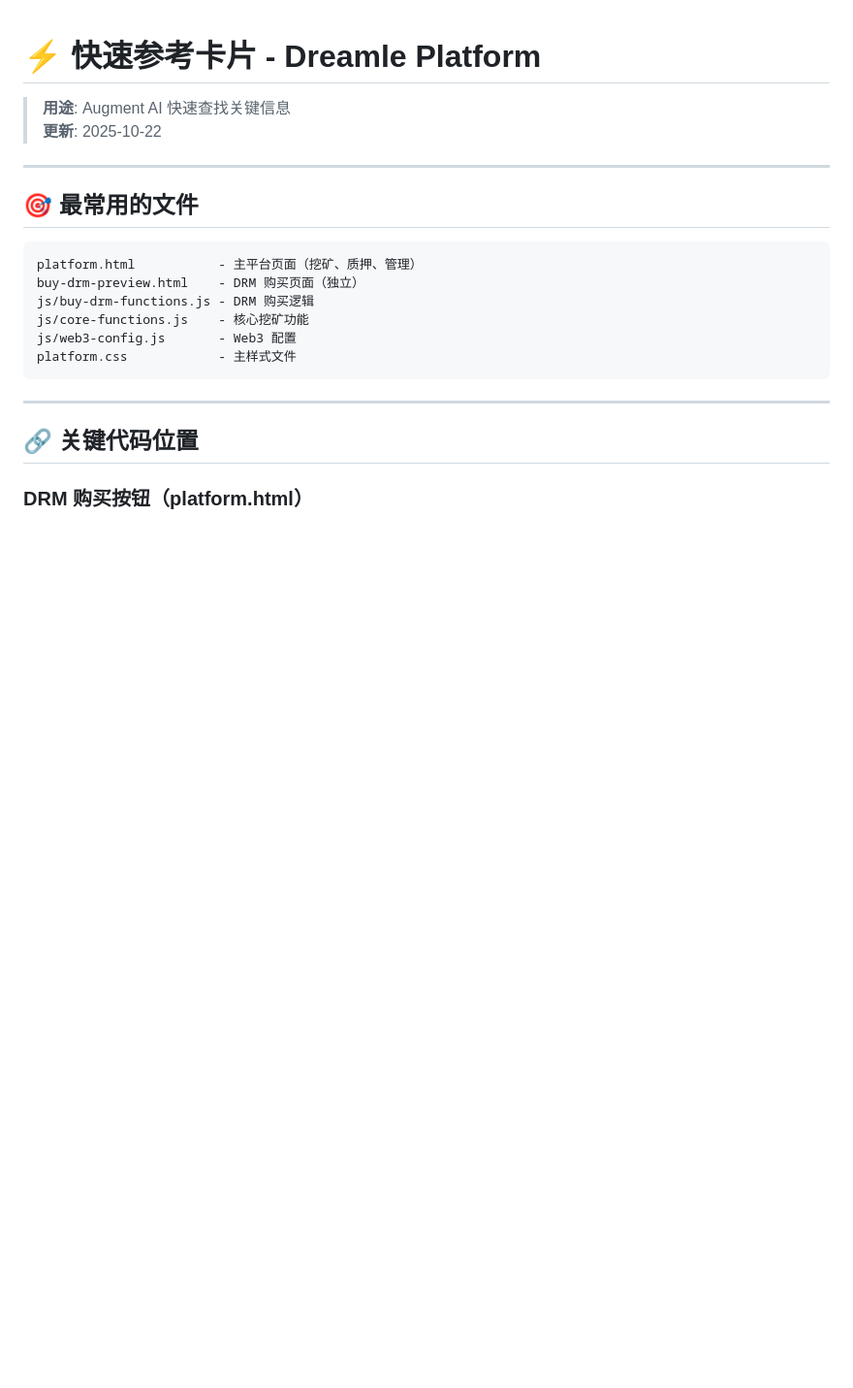
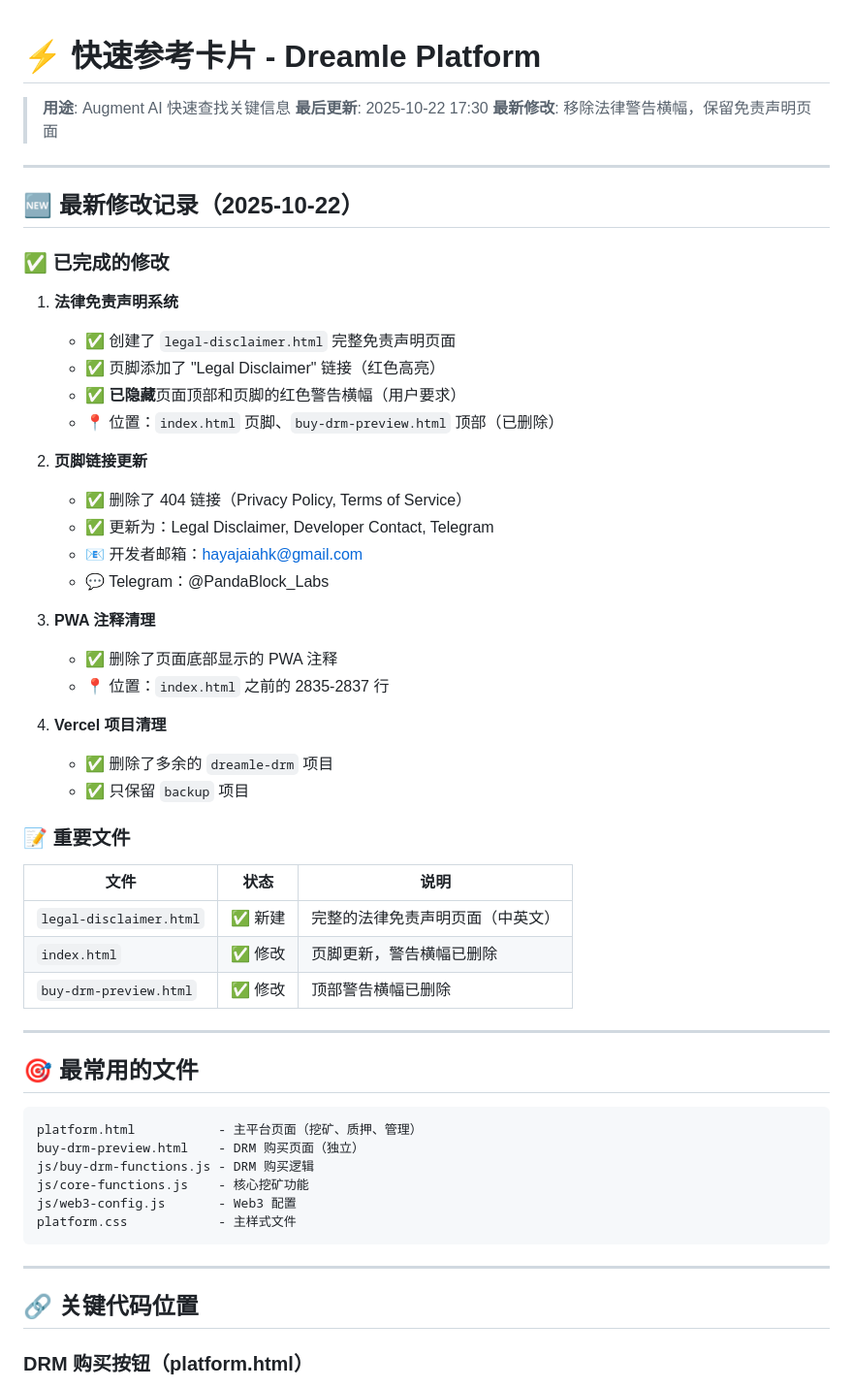
Before and after one commit to hayajaiahk-code/dreamle-mining-backup, a Markdown page: QUICK_REFERENCE.md, the part around the change printed below. Shown: that part at 97% size. GitHub-like rendering; blank space fills up the shorter version.

```diff
--- a/QUICK_REFERENCE.md
+++ b/QUICK_REFERENCE.md
@@ -1,7 +1,42 @@
 # ⚡ 快速参考卡片 - Dreamle Platform
 
 > **用途**: Augment AI 快速查找关键信息
-> **更新**: 2025-10-22
+> **最后更新**: 2025-10-22 17:30
+> **最新修改**: 移除法律警告横幅，保留免责声明页面
+
+---
+
+## 🆕 最新修改记录（2025-10-22）
+
+### ✅ 已完成的修改
+
+1. **法律免责声明系统**
+   - ✅ 创建了 `legal-disclaimer.html` 完整免责声明页面
+   - ✅ 页脚添加了 "Legal Disclaimer" 链接（红色高亮）
+   - ✅ **已隐藏**页面顶部和页脚的红色警告横幅（用户要求）
+   - 📍 位置：`index.html` 页脚、`buy-drm-preview.html` 顶部（已删除）
+
+2. **页脚链接更新**
+   - ✅ 删除了 404 链接（Privacy Policy, Terms of Service）
+   - ✅ 更新为：Legal Disclaimer, Developer Contact, Telegram
+   - 📧 开发者邮箱：hayajaiahk@gmail.com
+   - 💬 Telegram：@PandaBlock_Labs
+
+3. **PWA 注释清理**
+   - ✅ 删除了页面底部显示的 PWA 注释
+   - 📍 位置：`index.html` 之前的 2835-2837 行
+
+4. **Vercel 项目清理**
+   - ✅ 删除了多余的 `dreamle-drm` 项目
+   - ✅ 只保留 `backup` 项目
+
+### 📝 重要文件
+
+| 文件 | 状态 | 说明 |
+|------|------|------|
+| `legal-disclaimer.html` | ✅ 新建 | 完整的法律免责声明页面（中英文） |
+| `index.html` | ✅ 修改 | 页脚更新，警告横幅已删除 |
+| `buy-drm-preview.html` | ✅ 修改 | 顶部警告横幅已删除 |
 
 ---
 
```
Also changed, not shown: other parts of QUICK_REFERENCE.md (+47 -0 lines), CHANGELOG.md (added, +145 -0 lines), PROJECT_STRUCTURE_GUIDE.md (+46 -1 lines).
